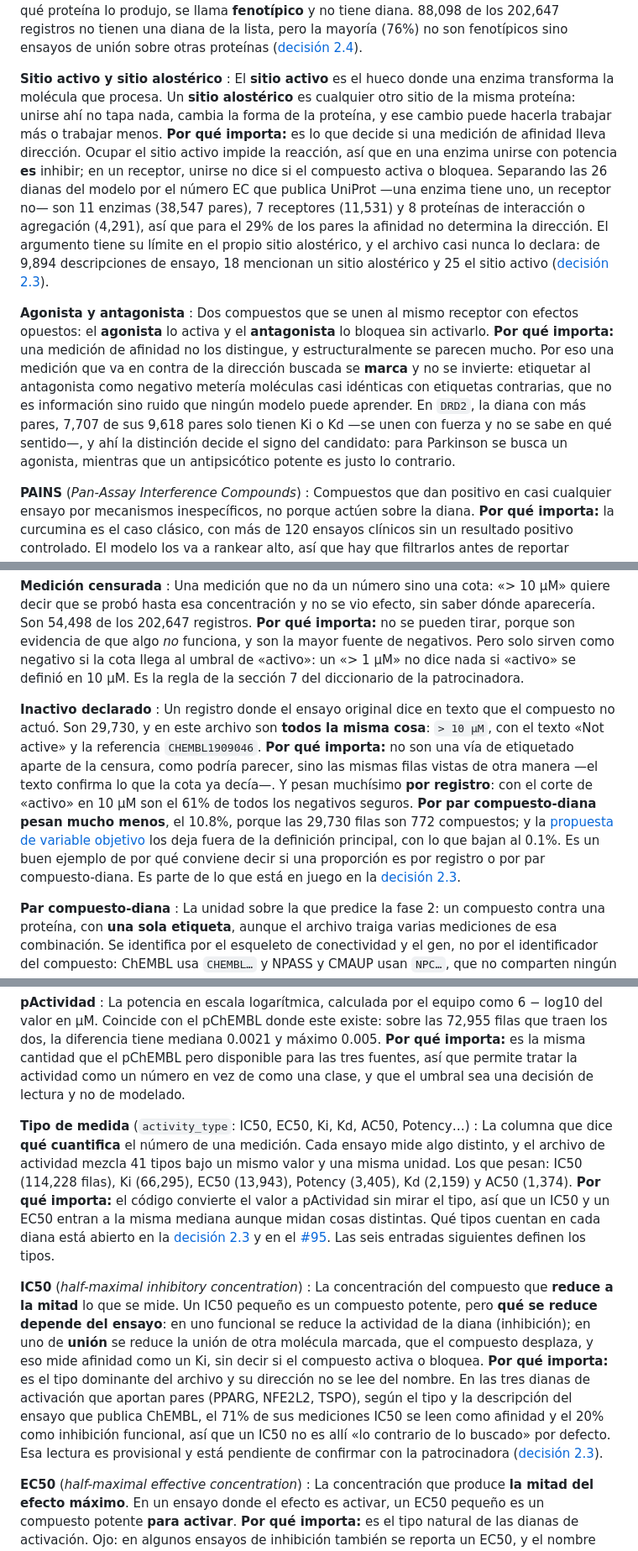
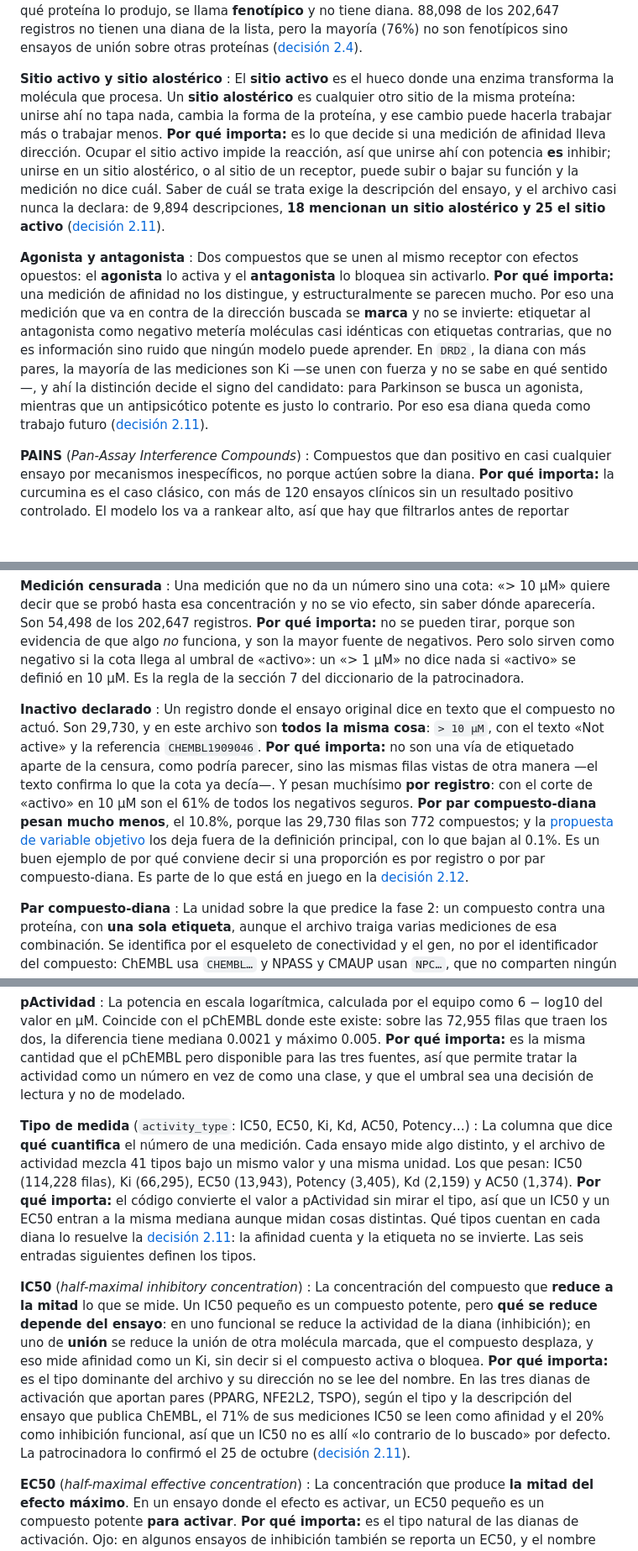
Before and after one commit to AntonioVazquezMartinez/Bioactive-AI, a Markdown page: docs/glosario.md, 3 parts joined by grey strips. Shown at 84% size. GitHub-like rendering; blank space fills up the shorter version.

Commit message:
docs: Fuera la clasificación enzima/receptor, y los punteros al día
El equipo decidió el 25 de octubre no clasificar las dianas en enzimas y
receptores, así que salen las cifras que descansaban en esa clasificación: el
reparto 11/7/8 con el 29% de los pares en el glosario y el conteo equivalente
en los fundamentos. Los conceptos se quedan, porque son los que explican por
qué un IC50 de desplazamiento no lleva dirección y de ellos dependen las
entradas de IC50 y de Ki. Lo pidió Pame al revisar el #140, y de paso
comprobó contra UniProt que la clasificación era correcta; no se usa, que es
otra cosa.

Sale también el conteo de DRD2 (7,707 de 9,618 pares con solo Ki o Kd), que
era manual y sin corrida detrás. La entrada dice lo mismo sin la cifra y
remite a la 2.11, donde el registro ya declara su propio conteo como manual.

Y los punteros de decisión quedan al día. El #129 dividió la 2.3 en tres, así
que cuatro entradas más del glosario apuntaban a la decisión equivocada: los
inactivos por texto van a la 2.12 y la dirección del efecto a la 2.11. Dos de
ellas decían además que la dirección «está abierta» y «el proyecto todavía no
lo usa», que dejó de ser cierto con la respuesta del 25 de octubre.

```diff
--- a/docs/glosario.md
+++ b/docs/glosario.md
@@ -48,10 +48,10 @@ Cada entrada dice **qué es** y, sobre todo, **por qué importa aquí**. Un tér
 : La proteína sobre la que se mide si un compuesto actúa; en inglés *target*. En este proyecto son 39, casi todas identificadas por su gen (`MAPT`, `ACHE`, `TARDBP`), y cada una está asociada a una enfermedad del sistema nervioso. **Por qué importa:** la etapa 2 no predice «actividad» en abstracto sino actividad **contra una diana**, y una medición solo es comparable con otra de la misma. Cuando un ensayo observa un efecto en células sin saber qué proteína lo produjo, se llama **fenotípico** y no tiene diana. 88,098 de los 202,647 registros no tienen una diana de la lista, pero la mayoría (76%) no son fenotípicos sino ensayos de unión sobre otras proteínas ([decisión 2.4](decisiones.md#d2-4)).
 
 **Sitio activo y sitio alostérico**
-: El **sitio activo** es el hueco donde una enzima transforma la molécula que procesa. Un **sitio alostérico** es cualquier otro sitio de la misma proteína: unirse ahí no tapa nada, cambia la forma de la proteína, y ese cambio puede hacerla trabajar más o trabajar menos. **Por qué importa:** es lo que decide si una medición de afinidad lleva dirección. Ocupar el sitio activo impide la reacción, así que en una enzima unirse con potencia **es** inhibir; en un receptor, unirse no dice si el compuesto activa o bloquea. Separando las 26 dianas del modelo por el número EC que publica UniProt —una enzima tiene uno, un receptor no— son 11 enzimas (38,547 pares), 7 receptores (11,531) y 8 proteínas de interacción o agregación (4,291), así que para el 29% de los pares la afinidad no determina la dirección. El argumento tiene su límite en el propio sitio alostérico, y el archivo casi nunca lo declara: de 9,894 descripciones de ensayo, 18 mencionan un sitio alostérico y 25 el sitio activo ([decisión 2.3](decisiones.md#d2-3)).
+: El **sitio activo** es el hueco donde una enzima transforma la molécula que procesa. Un **sitio alostérico** es cualquier otro sitio de la misma proteína: unirse ahí no tapa nada, cambia la forma de la proteína, y ese cambio puede hacerla trabajar más o trabajar menos. **Por qué importa:** es lo que decide si una medición de afinidad lleva dirección. Ocupar el sitio activo impide la reacción, así que unirse ahí con potencia **es** inhibir; unirse en un sitio alostérico, o al sitio de un receptor, puede subir o bajar su función y la medición no dice cuál. Saber de cuál se trata exige la descripción del ensayo, y el archivo casi nunca la declara: de 9,894 descripciones, **18 mencionan un sitio alostérico y 25 el sitio activo** ([decisión 2.11](decisiones.md#d2-11)).
 
 **Agonista y antagonista**
-: Dos compuestos que se unen al mismo receptor con efectos opuestos: el **agonista** lo activa y el **antagonista** lo bloquea sin activarlo. **Por qué importa:** una medición de afinidad no los distingue, y estructuralmente se parecen mucho. Por eso una medición que va en contra de la dirección buscada se **marca** y no se invierte: etiquetar al antagonista como negativo metería moléculas casi idénticas con etiquetas contrarias, que no es información sino ruido que ningún modelo puede aprender. En `DRD2`, la diana con más pares, 7,707 de sus 9,618 pares solo tienen Ki o Kd —se unen con fuerza y no se sabe en qué sentido—, y ahí la distinción decide el signo del candidato: para Parkinson se busca un agonista, mientras que un antipsicótico potente es justo lo contrario.
+: Dos compuestos que se unen al mismo receptor con efectos opuestos: el **agonista** lo activa y el **antagonista** lo bloquea sin activarlo. **Por qué importa:** una medición de afinidad no los distingue, y estructuralmente se parecen mucho. Por eso una medición que va en contra de la dirección buscada se **marca** y no se invierte: etiquetar al antagonista como negativo metería moléculas casi idénticas con etiquetas contrarias, que no es información sino ruido que ningún modelo puede aprender. En `DRD2`, la diana con más pares, la mayoría de las mediciones son Ki —se unen con fuerza y no se sabe en qué sentido—, y ahí la distinción decide el signo del candidato: para Parkinson se busca un agonista, mientras que un antipsicótico potente es justo lo contrario. Por eso esa diana queda como trabajo futuro ([decisión 2.11](decisiones.md#d2-11)).
 
 **PAINS** (*Pan-Assay Interference Compounds*)
 : Compuestos que dan positivo en casi cualquier ensayo por mecanismos inespecíficos, no porque actúen sobre la diana. **Por qué importa:** la curcumina es el caso clásico, con más de 120 ensayos clínicos sin un resultado positivo controlado. El modelo los va a rankear alto, así que hay que filtrarlos antes de reportar cualquier candidato.
@@ -186,7 +186,7 @@ Cada entrada dice **qué es** y, sobre todo, **por qué importa aquí**. Un tér
 : Una medición que no da un número sino una cota: «> 10 µM» quiere decir que se probó hasta esa concentración y no se vio efecto, sin saber dónde aparecería. Son 54,498 de los 202,647 registros. **Por qué importa:** no se pueden tirar, porque son evidencia de que algo *no* funciona, y son la mayor fuente de negativos. Pero solo sirven como negativo si la cota llega al umbral de «activo»: un «> 1 µM» no dice nada si «activo» se definió en 10 µM. Es la regla de la sección 7 del diccionario de la patrocinadora.
 
 **Inactivo declarado**
-: Un registro donde el ensayo original dice en texto que el compuesto no actuó. Son 29,730, y en este archivo son **todos la misma cosa**: `> 10 µM`, con el texto «Not active» y la referencia `CHEMBL1909046`. **Por qué importa:** no son una vía de etiquetado aparte de la censura, como podría parecer, sino las mismas filas vistas de otra manera —el texto confirma lo que la cota ya decía—. Y pesan muchísimo **por registro**: con el corte de «activo» en 10 µM son el 61% de todos los negativos seguros. **Por par compuesto-diana pesan mucho menos**, el 10.8%, porque las 29,730 filas son 772 compuestos; y la [propuesta de variable objetivo](variable-objetivo-fase2.md) los deja fuera de la definición principal, con lo que bajan al 0.1%. Es un buen ejemplo de por qué conviene decir si una proporción es por registro o por par compuesto-diana. Es parte de lo que está en juego en la [decisión 2.3](decisiones.md#d2-3).
+: Un registro donde el ensayo original dice en texto que el compuesto no actuó. Son 29,730, y en este archivo son **todos la misma cosa**: `> 10 µM`, con el texto «Not active» y la referencia `CHEMBL1909046`. **Por qué importa:** no son una vía de etiquetado aparte de la censura, como podría parecer, sino las mismas filas vistas de otra manera —el texto confirma lo que la cota ya decía—. Y pesan muchísimo **por registro**: con el corte de «activo» en 10 µM son el 61% de todos los negativos seguros. **Por par compuesto-diana pesan mucho menos**, el 10.8%, porque las 29,730 filas son 772 compuestos; y la [propuesta de variable objetivo](variable-objetivo-fase2.md) los deja fuera de la definición principal, con lo que bajan al 0.1%. Es un buen ejemplo de por qué conviene decir si una proporción es por registro o por par compuesto-diana. Es parte de lo que está en juego en la [decisión 2.12](decisiones.md#d2-12).
 
 **Par compuesto-diana**
 : La unidad sobre la que predice la fase 2: un compuesto contra una proteína, con **una sola etiqueta**, aunque el archivo traiga varias mediciones de esa combinación. Se identifica por el esqueleto de conectividad y el gen, no por el identificador del compuesto: ChEMBL usa `CHEMBL…` y NPASS y CMAUP usan `NPC…`, que no comparten ningún valor, así que un compuesto medido en dos fuentes entraría como dos pares y sus contradicciones quedarían invisibles. **Por qué importa:** es lo que hace que una proporción por registro y la misma proporción por par sean cifras distintas, y conviene decir siempre cuál se está citando.
@@ -195,10 +195,10 @@ Cada entrada dice **qué es** y, sobre todo, **por qué importa aquí**. Un tér
 : La potencia en escala logarítmica, calculada por el equipo como 6 − log10 del valor en µM. Coincide con el pChEMBL donde este existe: sobre las 72,955 filas que traen los dos, la diferencia tiene mediana 0.0021 y máximo 0.005. **Por qué importa:** es la misma cantidad que el pChEMBL pero disponible para las tres fuentes, así que permite tratar la actividad como un número en vez de como una clase, y que el umbral sea una decisión de lectura y no de modelado.
 
 **Tipo de medida** (`activity_type`: IC50, EC50, Ki, Kd, AC50, Potency…)
-: La columna que dice **qué cuantifica** el número de una medición. Cada ensayo mide algo distinto, y el archivo de actividad mezcla 41 tipos bajo un mismo valor y una misma unidad. Los que pesan: IC50 (114,228 filas), Ki (66,295), EC50 (13,943), Potency (3,405), Kd (2,159) y AC50 (1,374). **Por qué importa:** el código convierte el valor a pActividad sin mirar el tipo, así que un IC50 y un EC50 entran a la misma mediana aunque midan cosas distintas. Qué tipos cuentan en cada diana está abierto en la [decisión 2.3](decisiones.md#d2-3) y en el [#95](https://github.com/AntonioVazquezMartinez/Bioactive-AI/issues/95). Las seis entradas siguientes definen los tipos.
+: La columna que dice **qué cuantifica** el número de una medición. Cada ensayo mide algo distinto, y el archivo de actividad mezcla 41 tipos bajo un mismo valor y una misma unidad. Los que pesan: IC50 (114,228 filas), Ki (66,295), EC50 (13,943), Potency (3,405), Kd (2,159) y AC50 (1,374). **Por qué importa:** el código convierte el valor a pActividad sin mirar el tipo, así que un IC50 y un EC50 entran a la misma mediana aunque midan cosas distintas. Qué tipos cuentan en cada diana lo resuelve la [decisión 2.11](decisiones.md#d2-11): la afinidad cuenta y la etiqueta no se invierte. Las seis entradas siguientes definen los tipos.
 
 **IC50** (*half-maximal inhibitory concentration*)
-: La concentración del compuesto que **reduce a la mitad** lo que se mide. Un IC50 pequeño es un compuesto potente, pero **qué se reduce depende del ensayo**: en uno funcional se reduce la actividad de la diana (inhibición); en uno de **unión** se reduce la unión de otra molécula marcada, que el compuesto desplaza, y eso mide afinidad como un Ki, sin decir si el compuesto activa o bloquea. **Por qué importa:** es el tipo dominante del archivo y su dirección no se lee del nombre. En las tres dianas de activación que aportan pares (PPARG, NFE2L2, TSPO), según el tipo y la descripción del ensayo que publica ChEMBL, el 71% de sus mediciones IC50 se leen como afinidad y el 20% como inhibición funcional, así que un IC50 no es allí «lo contrario de lo buscado» por defecto. Esa lectura es provisional y está pendiente de confirmar con la patrocinadora ([decisión 2.3](decisiones.md#d2-3)).
+: La concentración del compuesto que **reduce a la mitad** lo que se mide. Un IC50 pequeño es un compuesto potente, pero **qué se reduce depende del ensayo**: en uno funcional se reduce la actividad de la diana (inhibición); en uno de **unión** se reduce la unión de otra molécula marcada, que el compuesto desplaza, y eso mide afinidad como un Ki, sin decir si el compuesto activa o bloquea. **Por qué importa:** es el tipo dominante del archivo y su dirección no se lee del nombre. En las tres dianas de activación que aportan pares (PPARG, NFE2L2, TSPO), según el tipo y la descripción del ensayo que publica ChEMBL, el 71% de sus mediciones IC50 se leen como afinidad y el 20% como inhibición funcional, así que un IC50 no es allí «lo contrario de lo buscado» por defecto. La patrocinadora lo confirmó el 25 de octubre ([decisión 2.11](decisiones.md#d2-11)).
 
 **EC50** (*half-maximal effective concentration*)
 : La concentración que produce **la mitad del efecto máximo**. En un ensayo donde el efecto es activar, un EC50 pequeño es un compuesto potente **para activar**. **Por qué importa:** es el tipo natural de las dianas de activación. Ojo: en algunos ensayos de inhibición también se reporta un EC50, y el nombre solo no distingue los casos.
```
Also changed, not shown: other parts of docs/glosario.md (+1 -1 lines), docs/fundamentos-desde-cero.md (+1 -1 lines).
